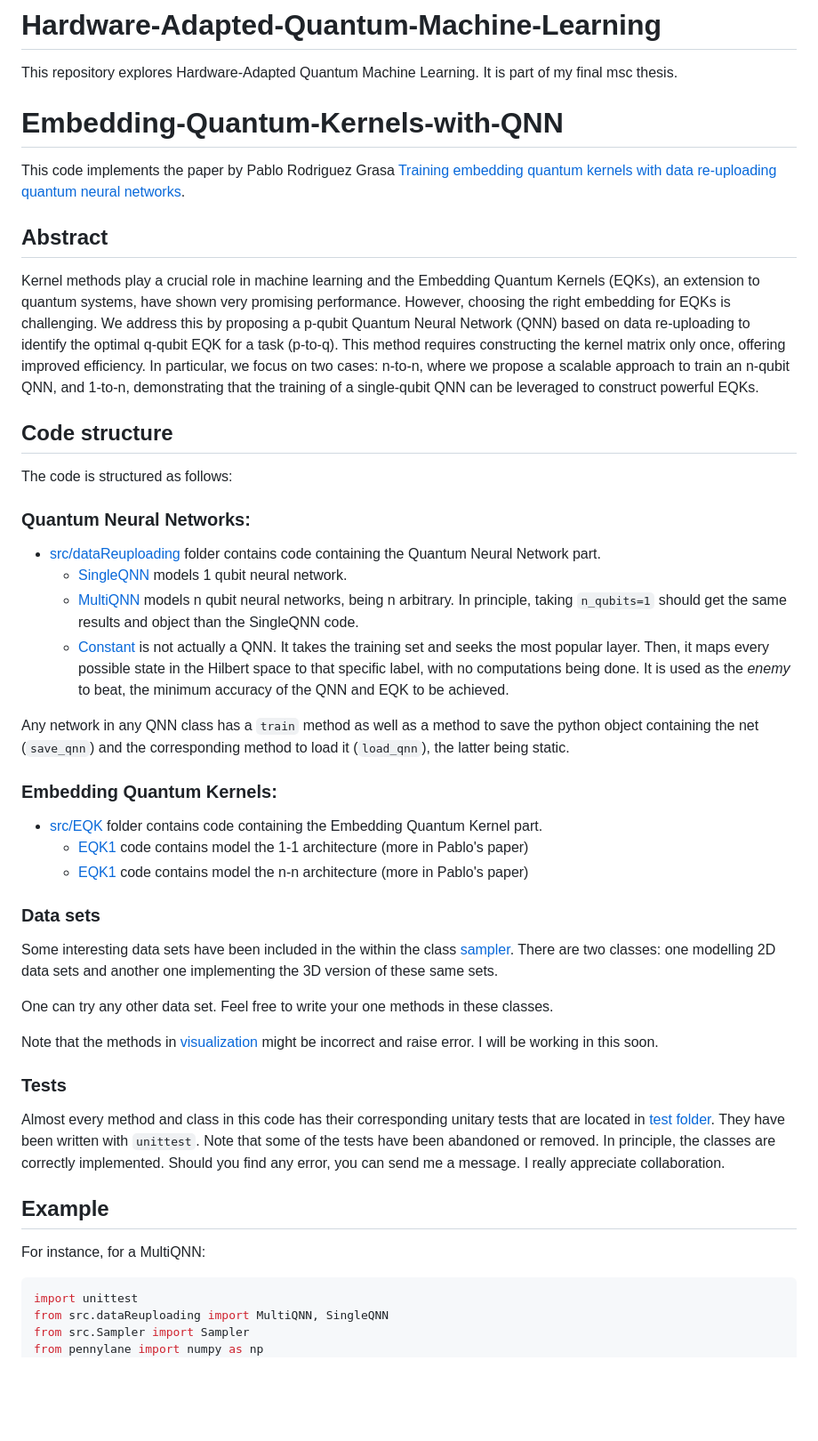
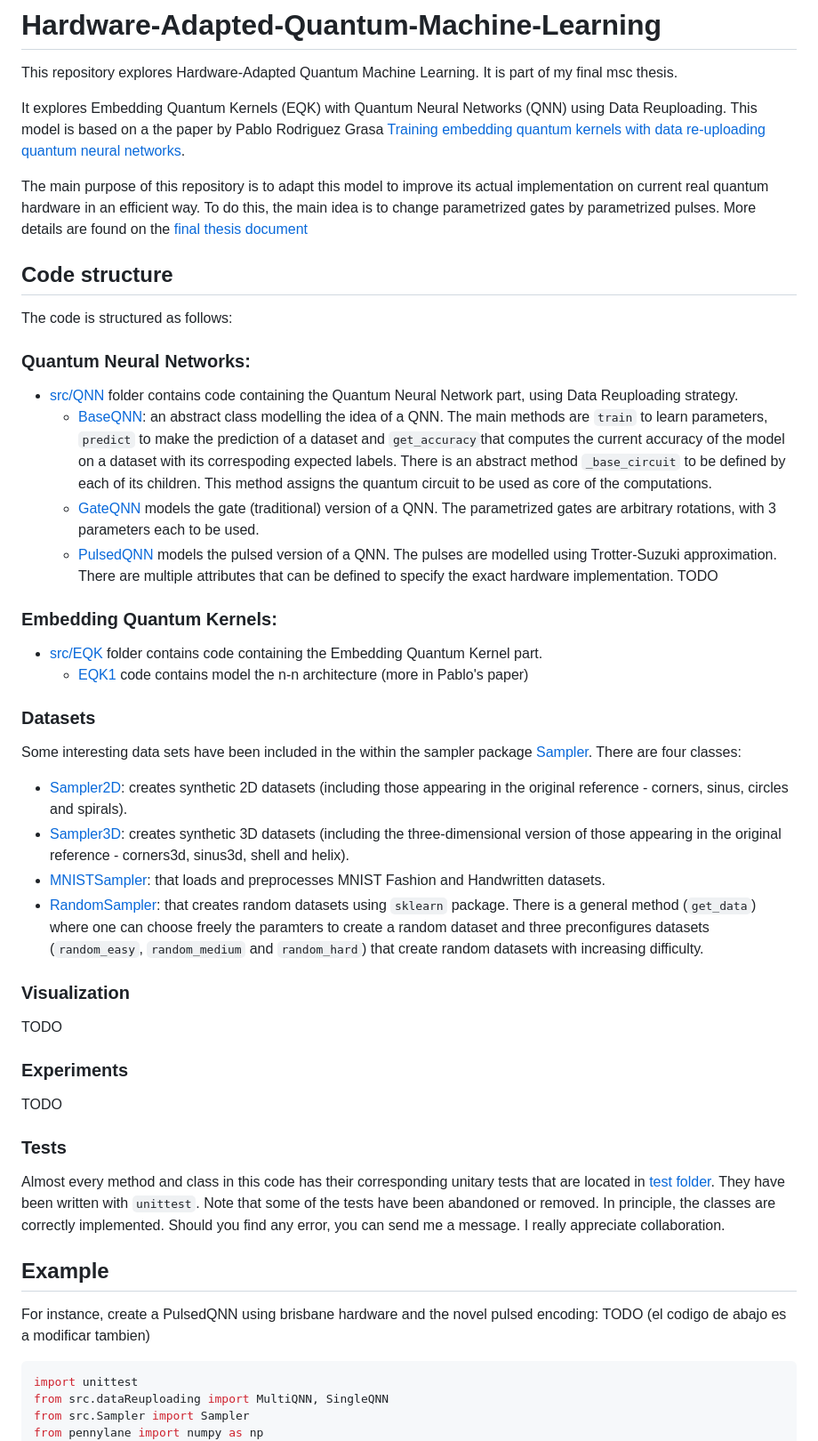
Before and after one commit to nacedob/Hardware-Adapted-Quantum-Machine-Learning, a Markdown page: README.md, the part around the change. Shown at 89% size. Rendered like a GitHub page; blank space fills up the shorter version.

Commit message:
Modificar un poco el readme - con muchos TODOs

````diff
--- a/README.md
+++ b/README.md
@@ -1,38 +1,36 @@
 # Hardware-Adapted-Quantum-Machine-Learning
 This repository explores Hardware-Adapted Quantum Machine Learning. It is part of my final msc thesis.
 
+It explores Embedding Quantum Kernels (EQK) with Quantum Neural Networks (QNN) using Data Reuploading. This model is based on a the paper by Pablo Rodriguez Grasa [Training embedding quantum kernels with data re-uploading quantum neural networks](https://arxiv.org/pdf/2401.04642).
 
-# Embedding-Quantum-Kernels-with-QNN
-
-This code implements the paper by Pablo Rodriguez Grasa [Training embedding quantum kernels with data re-uploading quantum neural networks](https://arxiv.org/pdf/2401.04642).
-
-## Abstract
-Kernel methods play a crucial role in machine learning and the Embedding Quantum Kernels (EQKs), an extension to quantum systems, have shown very promising performance. However, choosing the right embedding for EQKs is challenging. We address this by proposing a p-qubit Quantum Neural Network (QNN) based on data re-uploading to identify the optimal q-qubit EQK for a task (p-to-q). This method requires constructing the kernel matrix only once, offering improved efficiency. In particular, we focus on two cases: n-to-n, where we propose a scalable approach to train an n-qubit QNN, and 1-to-n, demonstrating that the training of a single-qubit QNN can be leveraged to construct powerful EQKs.
+The main purpose of this repository is to adapt this model to improve its actual implementation on current real quantum hardware in an efficient way. To do this, the main idea is to change parametrized gates by parametrized pulses. More details are found on the [final thesis document](todo.txt)
 
 ## Code structure
 The code is structured as follows:
 
 ### Quantum Neural Networks:
-- [src/dataReuploading](src/dataReuploading) folder contains code containing the Quantum Neural Network part.
-  - [SingleQNN](src/dataReuploading/SingleQNN.py) models 1 qubit neural network.
-  - [MultiQNN](src/dataReuploading/MultiQNN.py) models n qubit neural networks, being n arbitrary. In principle, taking  `n_qubits=1` should get the same results and object than the SingleQNN code.
-  - [Constant](src/dataReuploading/Constant.py) is not actually a QNN. It takes the training set and seeks the most popular layer. Then, it maps every possible state in the Hilbert space to that specific label, with no computations being done. It is used as the *enemy* to beat, the minimum accuracy of the QNN and EQK to be achieved.
-
-Any network in any QNN class has a `train` method as well as a method to save the python object containing the net (`save_qnn`) and the corresponding method to load it (`load_qnn`), the latter being static.
+- [src/QNN](src/QNN) folder contains code containing the Quantum Neural Network part, using Data Reuploading strategy.
+  - [BaseQNN](src/dataReuploading/SingleQNN.py): an abstract class modelling the idea of a QNN. The main methods are `train` to learn parameters, `predict` to make the prediction of a dataset and `get_accuracy`that computes the current accuracy of the model on a dataset with its correspoding expected labels. There is an abstract method `_base_circuit` to be defined by each of its children. This method assigns the quantum circuit to be used as core of the computations.
+  - [GateQNN](src/dataReuploading/GateQNN.py) models the gate (traditional) version of a QNN. The parametrized gates are arbitrary rotations, with 3 parameters each to be used.
+  - [PulsedQNN](src/dataReuploading/PulsedQNN.py) models the pulsed version of a QNN. The pulses are modelled using Trotter-Suzuki approximation. There are multiple attributes that can be defined to specify the exact hardware implementation. TODO
 
 ### Embedding Quantum Kernels:
-
 - [src/EQK](src/EQK) folder contains code containing the Embedding Quantum Kernel part.
-  - [EQK1](src/EQK/EQK1.py) code contains model the 1-1 architecture (more in Pablo's paper)
   - [EQK1](src/EQK/EQKn.py) code contains model the n-n architecture (more in Pablo's paper)
 
-### Data sets
+### Datasets
 
-Some interesting data sets have been included in the within the class [sampler](Sampler). There are two classes: one modelling 2D data sets and another one implementing the 3D version of these same sets.
+Some interesting data sets have been included in the within the sampler package [Sampler](src/Sampler). There are four classes:
+- [Sampler2D](src/Sampler2D.py): creates synthetic 2D datasets (including those appearing in the original reference - corners, sinus, circles and spirals).
+- [Sampler3D](src/Sampler3D.py): creates synthetic 3D datasets (including the three-dimensional version of those appearing in the original reference - corners3d, sinus3d, shell and helix).
+- [MNISTSampler](src/MNISTSampler.py): that loads and preprocesses MNIST Fashion and Handwritten datasets.
+- [RandomSampler](src/RandomSampler.py): that creates random datasets using `sklearn` package. There is a general method (`get_data`) where one can choose freely the paramters to create a random dataset and three preconfigures datasets (`random_easy`, `random_medium` and `random_hard`) that create random datasets with increasing difficulty.
 
-One can try any other data set. Feel free to write your one methods in these classes.
+### Visualization
+TODO
 
-Note that the methods in [visualization](Sampler/visualization) might be incorrect and raise error. I will be working in this soon.
+### Experiments
+TODO
 
 ### Tests
 
@@ -40,7 +38,7 @@ Almost every method and class in this code has their corresponding unitary tests
 
 ## Example
 
-For instance, for a MultiQNN:
+For instance, create a PulsedQNN using brisbane hardware and the novel pulsed encoding: TODO (el codigo de abajo es a modificar tambien)
 
 ```python
 import unittest
````
